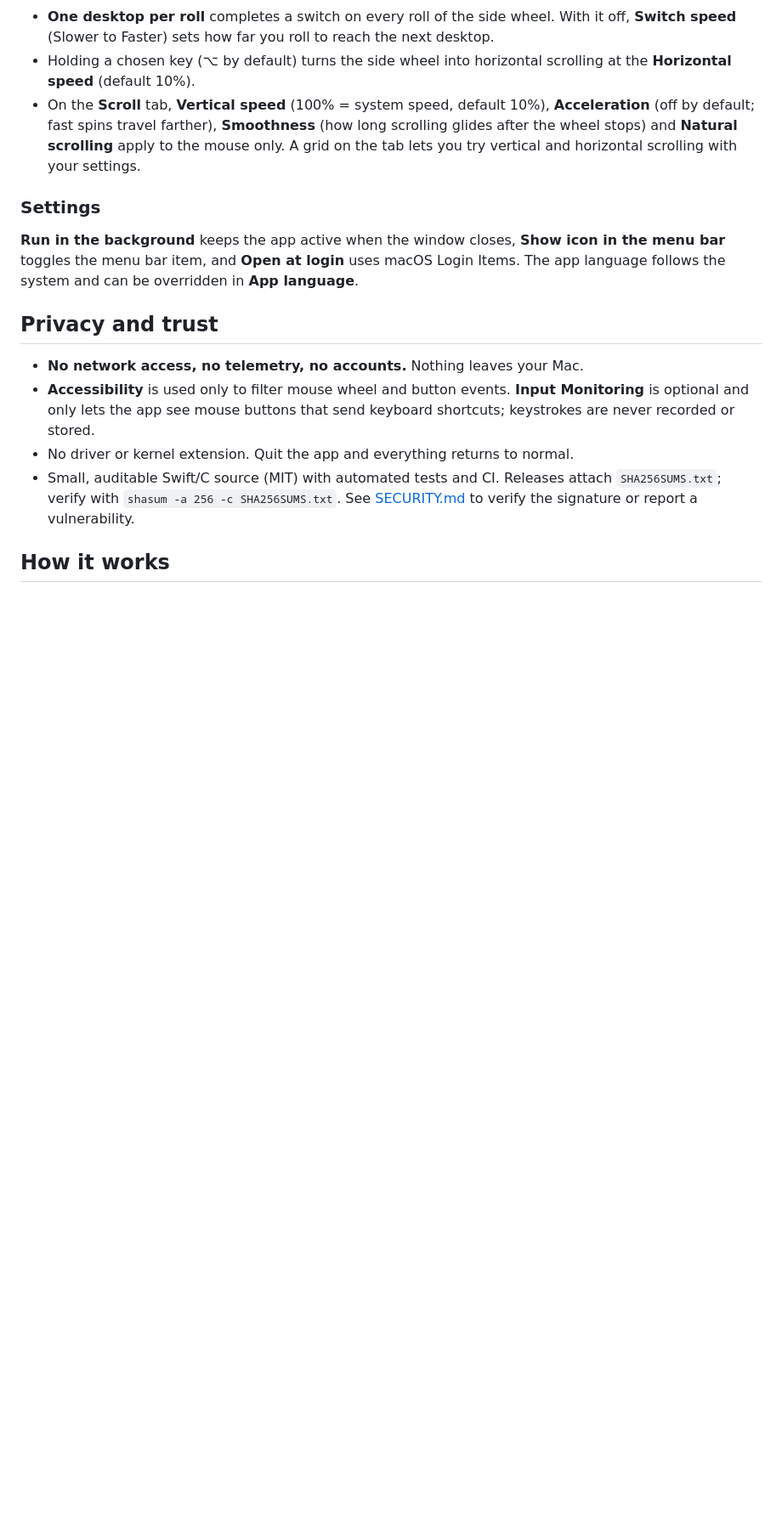
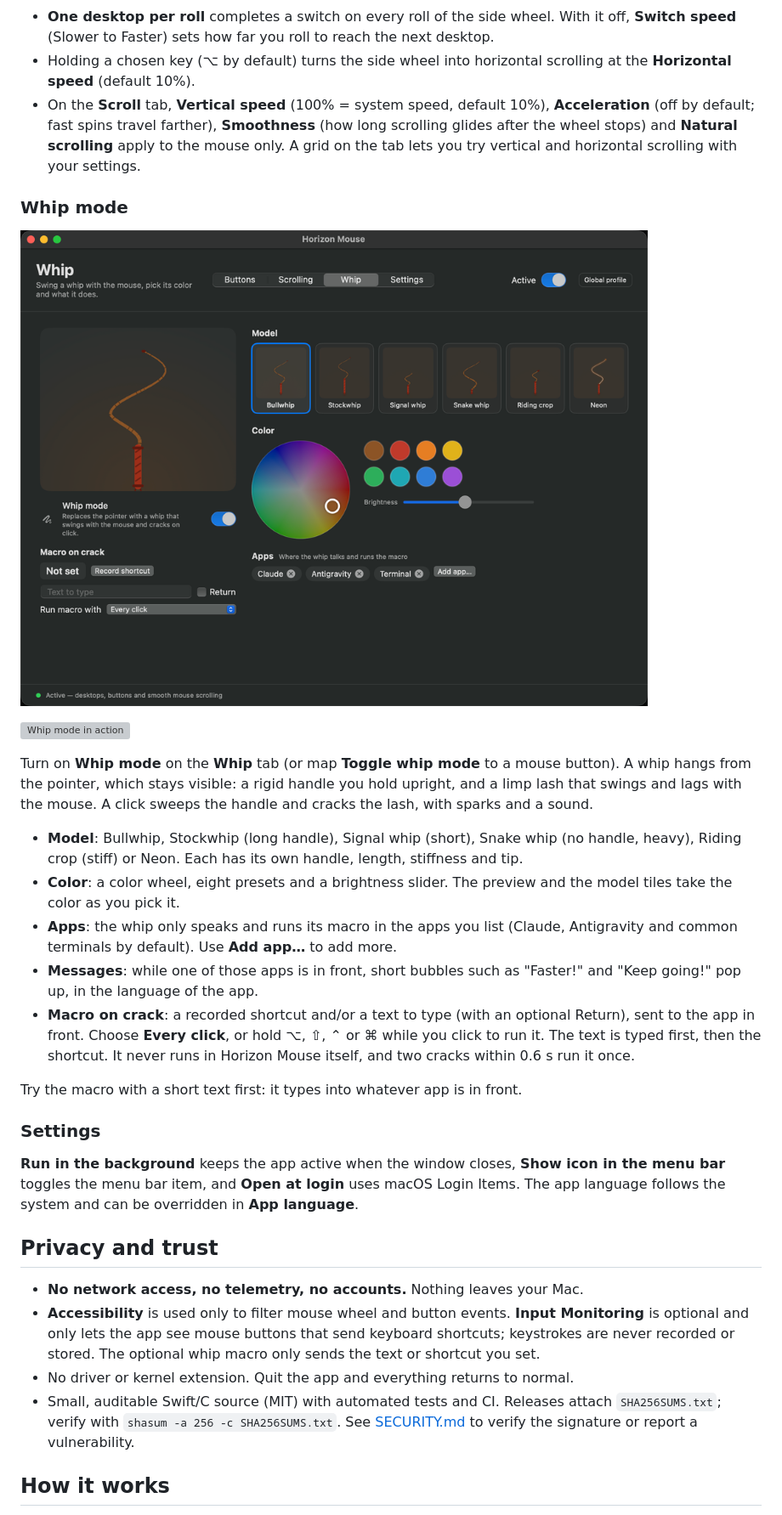
Before and after one commit to luishscosta/horizon-mouse, a Markdown page: README.md, the part around one of its changes. Shown at 85% size. GitHub-like rendering; pictures changed too: docs/media/whip.png (added); blank space fills up the shorter version; grey boxes are pictures that could not be loaded.

Commit message:
docs: document whip mode and refresh the tab screenshots
Adds a Whip mode section to the README with a screenshot and a GIF, lists
the new button action, and updates the Buttons, Scrolling and Settings
screenshots so their tab bar shows the new Whip tab.

Co-Authored-By: Claude Sonnet 5.5 <noreply@anthropic.com>

```diff
--- a/README.md
+++ b/README.md
@@ -69,6 +70,22 @@ Actions: mouse default, Back (⌘[), Forward (⌘]), a recorded shortcut, Missio
 - Holding a chosen key (⌥ by default) turns the side wheel into horizontal scrolling at the **Horizontal speed** (default 10%).
 - On the **Scroll** tab, **Vertical speed** (100% = system speed, default 10%), **Acceleration** (off by default; fast spins travel farther), **Smoothness** (how long scrolling glides after the wheel stops) and **Natural scrolling** apply to the mouse only. A grid on the tab lets you try vertical and horizontal scrolling with your settings.
 
+### Whip mode
+
+![Whip tab](docs/media/whip.png)
+
+![Whip mode in action](docs/media/whip.gif)
+
+Turn on **Whip mode** on the **Whip** tab (or map **Toggle whip mode** to a mouse button). A whip hangs from the pointer, which stays visible: a rigid handle you hold upright, and a limp lash that swings and lags with the mouse. A click sweeps the handle and cracks the lash, with sparks and a sound.
+
+- **Model**: Bullwhip, Stockwhip (long handle), Signal whip (short), Snake whip (no handle, heavy), Riding crop (stiff) or Neon. Each has its own handle, length, stiffness and tip.
+- **Color**: a color wheel, eight presets and a brightness slider. The preview and the model tiles take the color as you pick it.
+- **Apps**: the whip only speaks and runs its macro in the apps you list (Claude, Antigravity and common terminals by default). Use **Add app…** to add more.
+- **Messages**: while one of those apps is in front, short bubbles such as "Faster!" and "Keep going!" pop up, in the language of the app.
+- **Macro on crack**: a recorded shortcut and/or a text to type (with an optional Return), sent to the app in front. Choose **Every click**, or hold ⌥, ⇧, ⌃ or ⌘ while you click to run it. The text is typed first, then the shortcut. It never runs in Horizon Mouse itself, and two cracks within 0.6 s run it once.
+
+Try the macro with a short text first: it types into whatever app is in front.
+
 ### Settings
 
 **Run in the background** keeps the app active when the window closes, **Show icon in the menu bar** toggles the menu bar item, and **Open at login** uses macOS Login Items. The app language follows the system and can be overridden in **App language**.
@@ -76,7 +93,7 @@ Actions: mouse default, Back (⌘[), Forward (⌘]), a recorded shortcut, Missio
 ## Privacy and trust
 
 - **No network access, no telemetry, no accounts.** Nothing leaves your Mac.
-- **Accessibility** is used only to filter mouse wheel and button events. **Input Monitoring** is optional and only lets the app see mouse buttons that send keyboard shortcuts; keystrokes are never recorded or stored.
+- **Accessibility** is used only to filter mouse wheel and button events. **Input Monitoring** is optional and only lets the app see mouse buttons that send keyboard shortcuts; keystrokes are never recorded or stored. The optional whip macro only sends the text or shortcut you set.
 - No driver or kernel extension. Quit the app and everything returns to normal.
 - Small, auditable Swift/C source (MIT) with automated tests and CI. Releases attach `SHA256SUMS.txt`; verify with `shasum -a 256 -c SHA256SUMS.txt`. See [SECURITY.md](SECURITY.md) to verify the signature or report a vulnerability.
 
```
Also changed, not shown: other parts of README.md (+3 -2 lines), CHANGELOG.md (+3 -0 lines), docs/media/buttons.png, docs/media/scroll.png, docs/media/settings.png, 1 other file.
